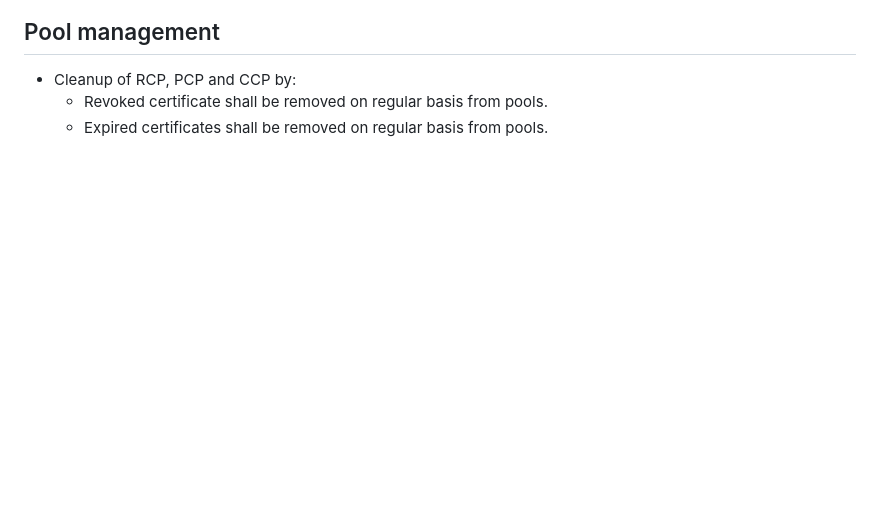
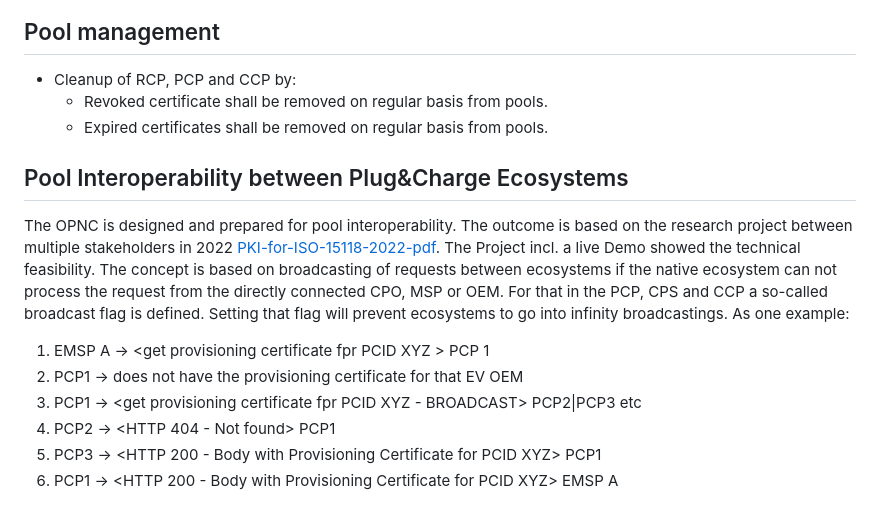
Before and after one commit to charinev/opnc, a Markdown page: processes/docs/02_PnC_business-processes.md, the part around the change. GitHub-like rendering; blank space fills up the shorter version.

Commit message:
Added Description of Interoperability between pools

```diff
--- a/processes/docs/02_PnC_business-processes.md
+++ b/processes/docs/02_PnC_business-processes.md
@@ -98,3 +98,15 @@ The required V2G root certificates shall also be installed and stored in the veh
  * Cleanup of RCP, PCP and CCP by:
    * Revoked certificate shall be removed on regular basis from pools.
    * Expired certificates shall be removed on regular basis from pools.
+
+ ## Pool Interoperability between Plug&Charge Ecosystems
+The OPNC is designed and prepared for pool interoperability. The outcome is based on the research project between multiple stakeholders in 2022
+[PKI-for-ISO-15118-2022-pdf](https://elaad.nl/wp-content/uploads/downloads/PKI-for-ISO-15118-2022-pdf.pdf).
+The Project incl. a live Demo showed the technical feasibility. The concept is based on broadcasting of requests between ecosystems if the native ecosystem can not process the request from the directly connected CPO, MSP or OEM. For that in the PCP, CPS and CCP a so-called broadcast flag is defined. Setting that flag will prevent ecosystems to go into infinity broadcastings. As one example:
+
+1. EMSP A -> \<get provisioning certificate fpr PCID XYZ \> PCP 1
+2. PCP1 -> does not have the provisioning certificate for that EV OEM
+3. PCP1 ->  \<get provisioning certificate fpr PCID XYZ - BROADCAST\> PCP2|PCP3 etc
+4. PCP2 -> \<HTTP 404 - Not found\> PCP1
+5. PCP3 -> \<HTTP 200 - Body with Provisioning Certificate for PCID XYZ\> PCP1
+6. PCP1 -> \<HTTP 200 - Body with Provisioning Certificate for PCID XYZ\> EMSP A
```
